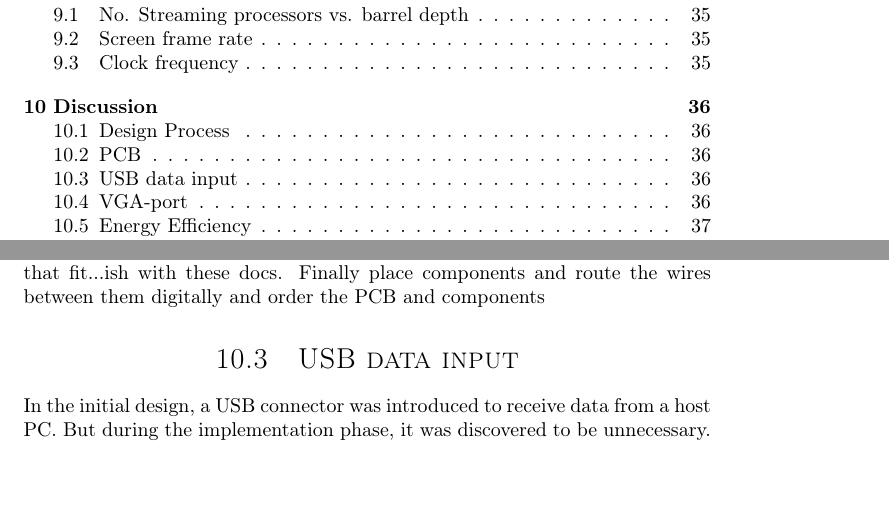
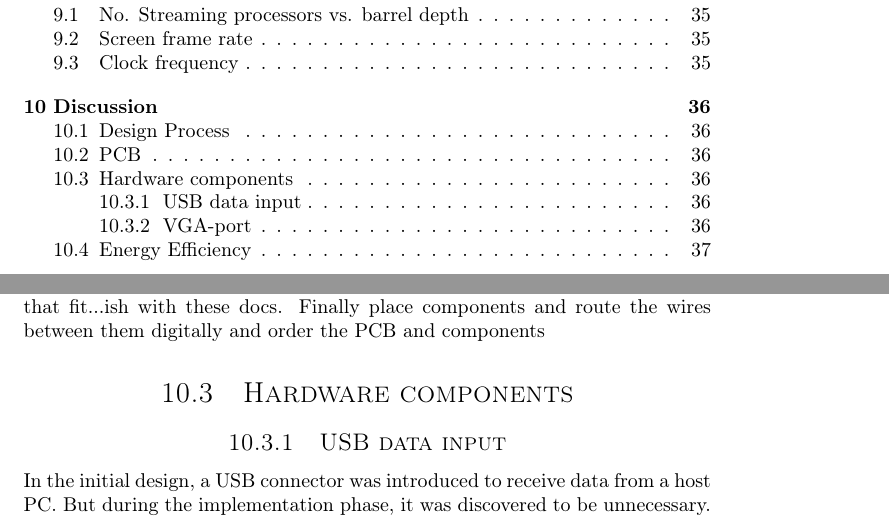
Before and after one commit to dmpro2014/report, a LaTeX thesis (report/main/report.tex, which reads report/discussion/discussion.tex): two parts of pages 7 and 44 of 49, joined at a grey line, cut so that both start at the same text, the shorter picture padded with empty space. Compiled offline with pdfLaTeX.

Commit message:
Change hardware component structure in discussion

```diff
--- a/report/discussion/discussion.tex
+++ b/report/discussion/discussion.tex
@@ -9,7 +9,9 @@ Split project schematics into several connected docs for the sake of modularity.
 Finally place components and route the wires between them digitally and order the PCB and components
 
 
-\section{USB data input}
+\section{Hardware components}
+
+\subsection{USB data input}
 In the initial design, a USB connector was introduced to receive data from a host PC.
 But during the implementation phase, it was discovered to be unnecessary.
 For the graphical demo, there was no need for input data from host PC.
```
Also changed, not shown: report/discussion/discussion.tex (2 more changed lines).
